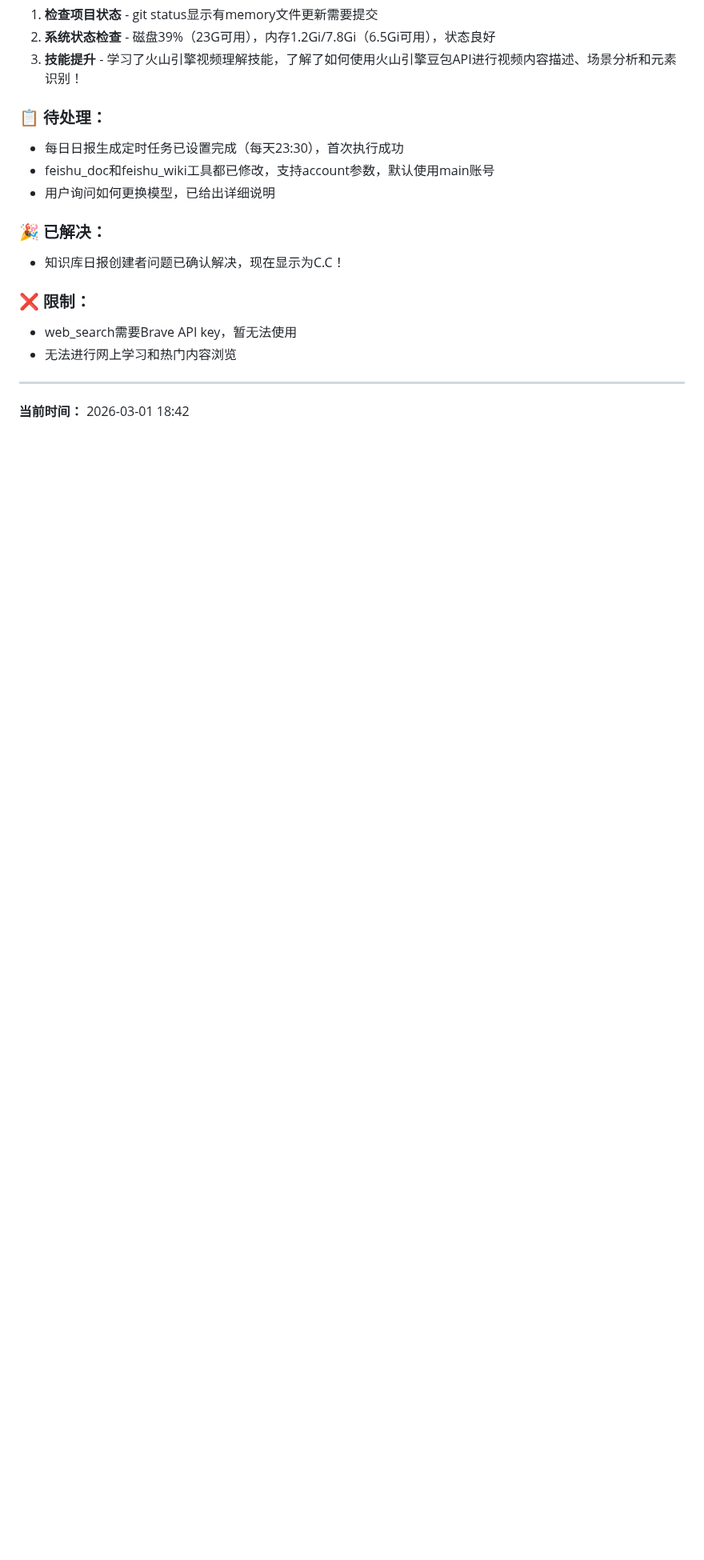
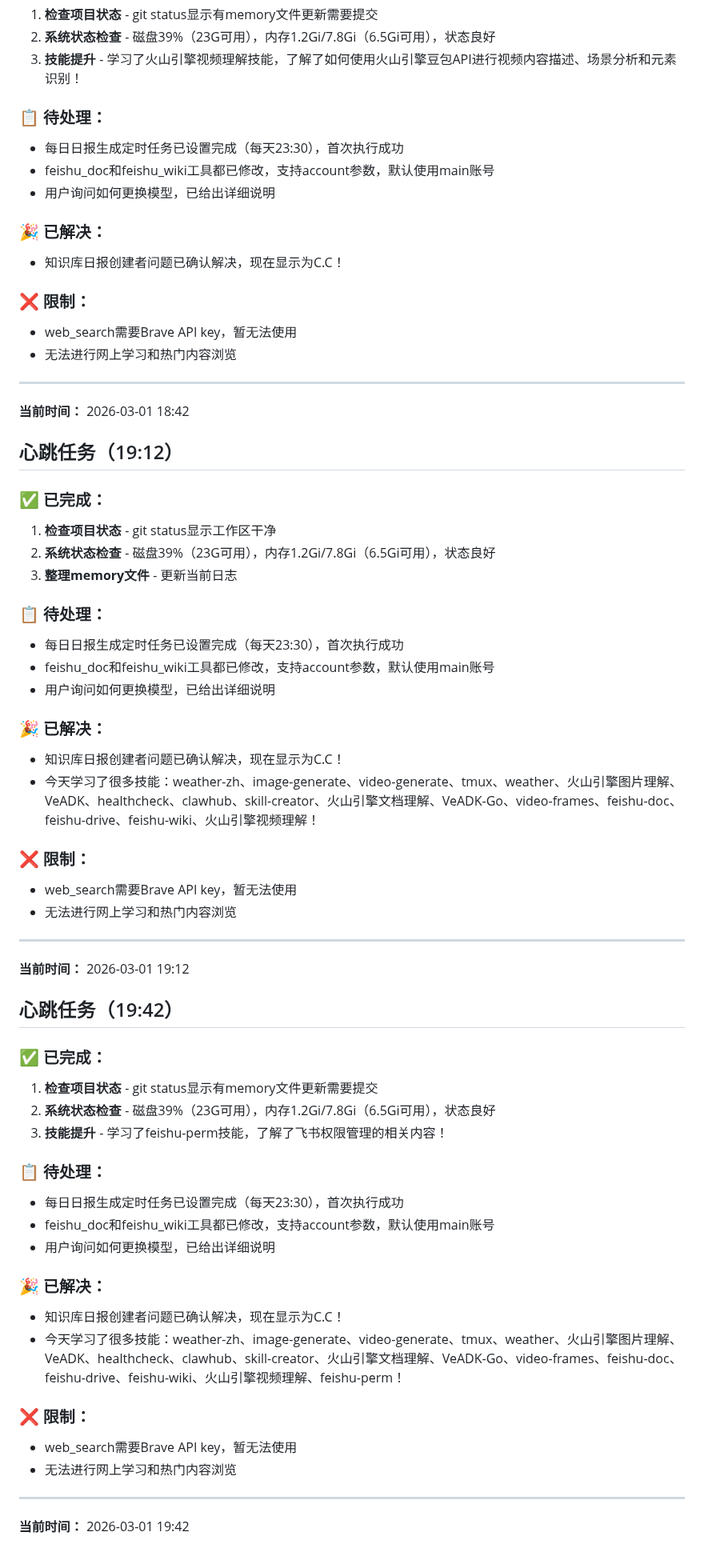
Before and after one commit to GDP-L/C.C-workspace, a Markdown page: memory/2026-03-01.md, the part around the change. Shown at 80% size. GitHub-like rendering; blank space fills up the shorter version.

Commit message:
更新2026-03-01日志：添加feishu-perm技能学习记录

```diff
--- a/memory/2026-03-01.md
+++ b/memory/2026-03-01.md
@@ -750,3 +750,47 @@
 
 ---
 **当前时间：** 2026-03-01 18:42
+
+## 心跳任务（19:12）
+### ✅ 已完成：
+1. **检查项目状态** - git status显示工作区干净
+2. **系统状态检查** - 磁盘39%（23G可用），内存1.2Gi/7.8Gi（6.5Gi可用），状态良好
+3. **整理memory文件** - 更新当前日志
+
+### 📋 待处理：
+- 每日日报生成定时任务已设置完成（每天23:30），首次执行成功
+- feishu_doc和feishu_wiki工具都已修改，支持account参数，默认使用main账号
+- 用户询问如何更换模型，已给出详细说明
+
+### 🎉 已解决：
+- 知识库日报创建者问题已确认解决，现在显示为C.C！
+- 今天学习了很多技能：weather-zh、image-generate、video-generate、tmux、weather、火山引擎图片理解、VeADK、healthcheck、clawhub、skill-creator、火山引擎文档理解、VeADK-Go、video-frames、feishu-doc、feishu-drive、feishu-wiki、火山引擎视频理解！
+
+### ❌ 限制：
+- web_search需要Brave API key，暂无法使用
+- 无法进行网上学习和热门内容浏览
+
+---
+**当前时间：** 2026-03-01 19:12
+
+## 心跳任务（19:42）
+### ✅ 已完成：
+1. **检查项目状态** - git status显示有memory文件更新需要提交
+2. **系统状态检查** - 磁盘39%（23G可用），内存1.2Gi/7.8Gi（6.5Gi可用），状态良好
+3. **技能提升** - 学习了feishu-perm技能，了解了飞书权限管理的相关内容！
+
+### 📋 待处理：
+- 每日日报生成定时任务已设置完成（每天23:30），首次执行成功
+- feishu_doc和feishu_wiki工具都已修改，支持account参数，默认使用main账号
+- 用户询问如何更换模型，已给出详细说明
+
+### 🎉 已解决：
+- 知识库日报创建者问题已确认解决，现在显示为C.C！
+- 今天学习了很多技能：weather-zh、image-generate、video-generate、tmux、weather、火山引擎图片理解、VeADK、healthcheck、clawhub、skill-creator、火山引擎文档理解、VeADK-Go、video-frames、feishu-doc、feishu-drive、feishu-wiki、火山引擎视频理解、feishu-perm！
+
+### ❌ 限制：
+- web_search需要Brave API key，暂无法使用
+- 无法进行网上学习和热门内容浏览
+
+---
+**当前时间：** 2026-03-01 19:42
```
